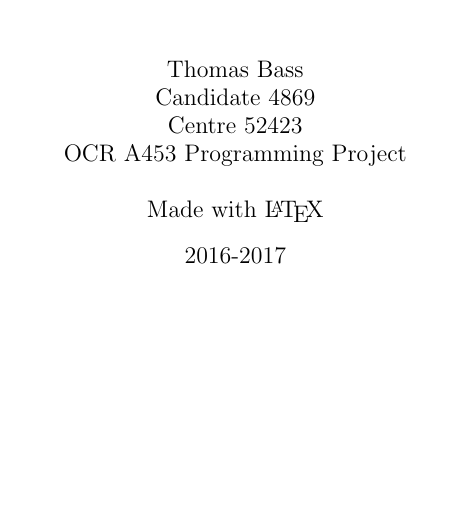
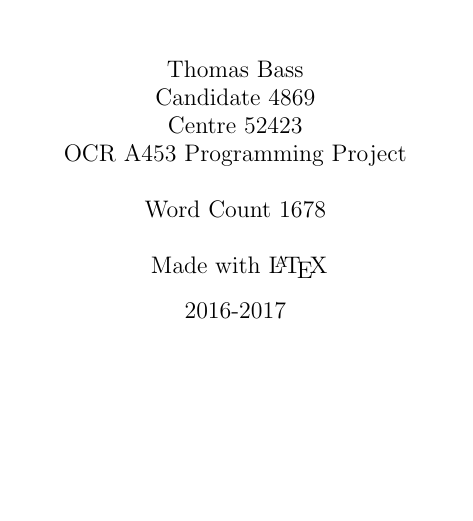
Before and after one commit to electric-blue-green/GSCE-Coursework-GTIN, a LaTeX document (documentation.tex): part of page 1 of 21, cut so that both start at the same text. Compiled offline with pdfLaTeX.

Commit message:
Added wordcount @ 1678
http://app.uio.no/ifi/texcount/online.php

```diff
--- a/documentation.tex
+++ b/documentation.tex
@@ -12,7 +12,7 @@
 \usepackage[export]{adjustbox}
 
 \title{Computing GCSE Coursework}
-\author{\\ \\ \\ \\ Thomas Bass\\Candidate 4869\\Centre 52423\\OCR A453 Programming Project\\\\Made with \LaTeX}
+\author{\\ \\ \\ \\ Thomas Bass\\Candidate 4869\\Centre 52423\\OCR A453 Programming Project\\\\ Word Count 1678 \\\\\ Made with \LaTeX}
 \date{2016-2017}
 
 
```
Also changed, not shown: README.md, documentation.pdf, 3 other files.
